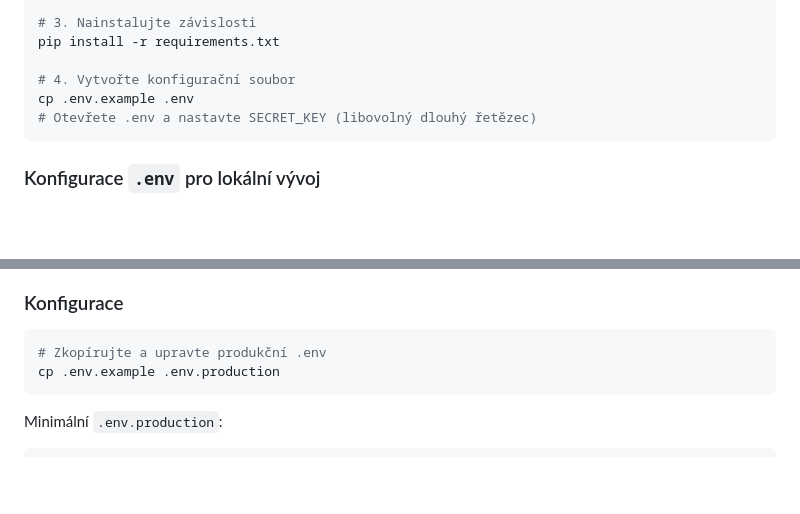
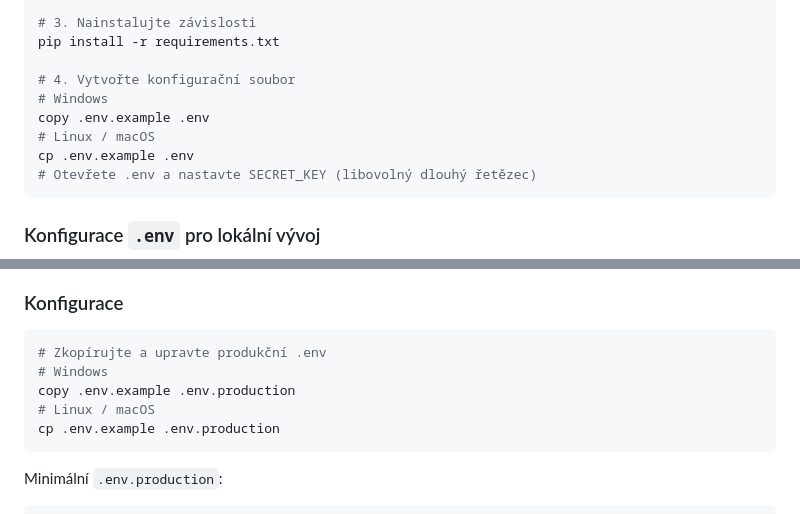
Before and after one commit to TomasHutyra/HCV-Helpdesk, a Markdown page: README.md, 2 parts joined by grey strips. Drawn GitHub-style; blank space fills up the shorter version.

Commit message:
fix: oprava cp → copy pro Windows v README
Co-Authored-By: Claude Sonnet 4.6 <noreply@anthropic.com>

````diff
--- a/README.md
+++ b/README.md
@@ -51,6 +51,9 @@ source .venv/bin/activate
 pip install -r requirements.txt
 
 # 4. Vytvořte konfigurační soubor
+# Windows
+copy .env.example .env
+# Linux / macOS
 cp .env.example .env
 # Otevřete .env a nastavte SECRET_KEY (libovolný dlouhý řetězec)
 ```
@@ -163,6 +166,9 @@ python manage.py compilemessages
 
 ```bash
 # Zkopírujte a upravte produkční .env
+# Windows
+copy .env.example .env.production
+# Linux / macOS
 cp .env.example .env.production
 ```
 
````
